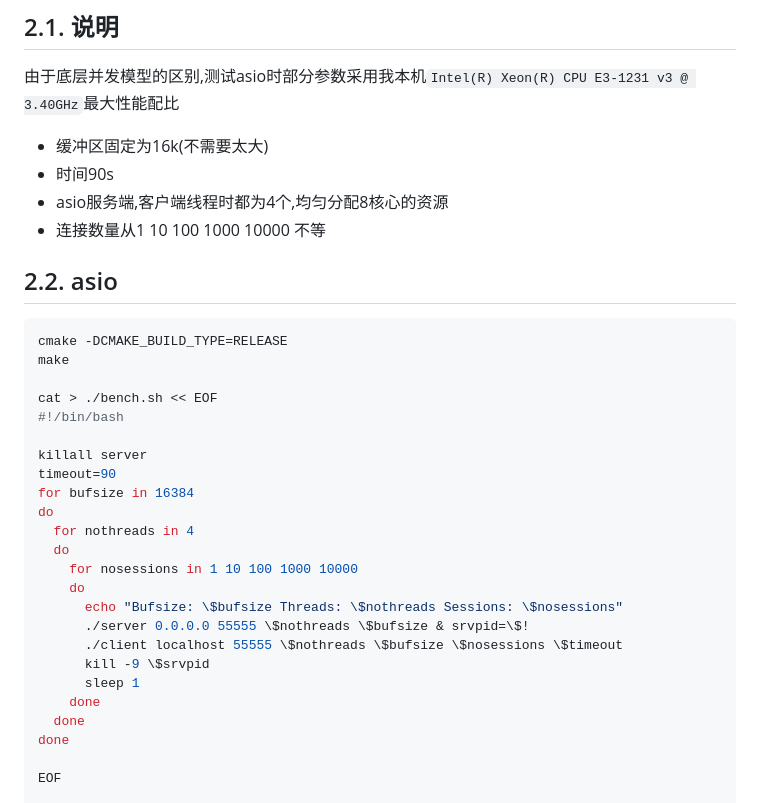
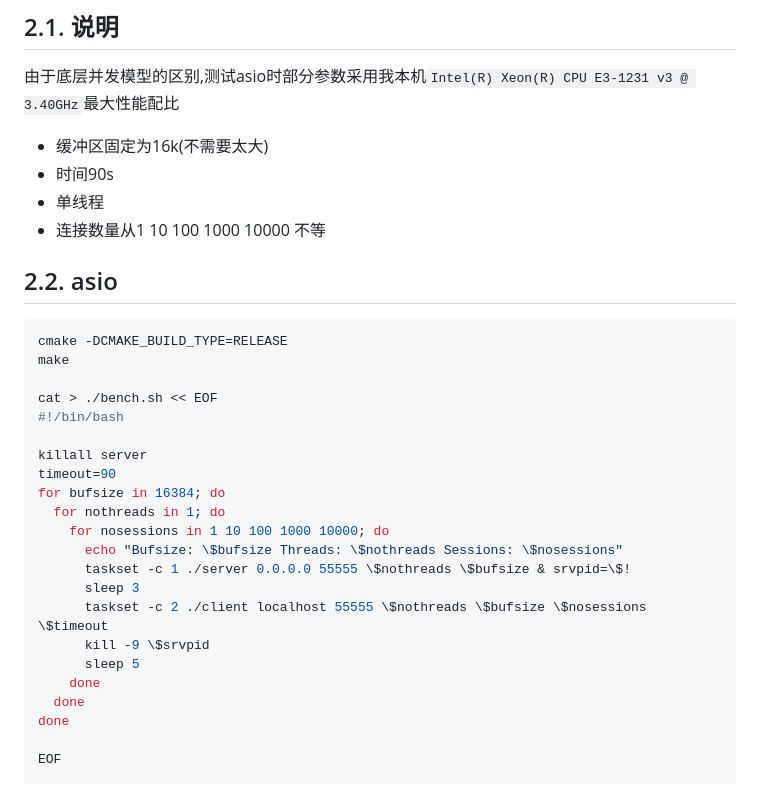
Before and after one commit to yqsy/recipes, a Markdown page: pingpong/readme.md, the part around one of its changes. Rendered like a GitHub page.

```diff
--- a/pingpong/readme.md
+++ b/pingpong/readme.md
@@ -34,7 +36,7 @@ sudo make install
 
 * 缓冲区固定为16k(不需要太大)
 * 时间90s
-* asio服务端,客户端线程时都为4个,均匀分配8核心的资源
+* 单线程
 * 连接数量从1 10 100 1000 10000 不等
 
 <a id="markdown-22-asio" name="22-asio"></a>
@@ -49,17 +51,15 @@ cat > ./bench.sh << EOF
 
 killall server
 timeout=90
-for bufsize in 16384
-do
-  for nothreads in 4
-  do
-    for nosessions in 1 10 100 1000 10000
-    do
+for bufsize in 16384; do
+  for nothreads in 1; do
+    for nosessions in 1 10 100 1000 10000; do
       echo "Bufsize: \$bufsize Threads: \$nothreads Sessions: \$nosessions"
-      ./server 0.0.0.0 55555 \$nothreads \$bufsize & srvpid=\$!
-      ./client localhost 55555 \$nothreads \$bufsize \$nosessions \$timeout
+      taskset -c 1 ./server 0.0.0.0 55555 \$nothreads \$bufsize & srvpid=\$!
+      sleep 3
+      taskset -c 2 ./client localhost 55555 \$nothreads \$bufsize \$nosessions \$timeout
       kill -9 \$srvpid
-      sleep 1
+      sleep 5
     done
   done
 done
```
Also changed, not shown: other parts of pingpong/readme.md (+35 -7 lines), pingpong/pingpong.png (added), 4 other files.
